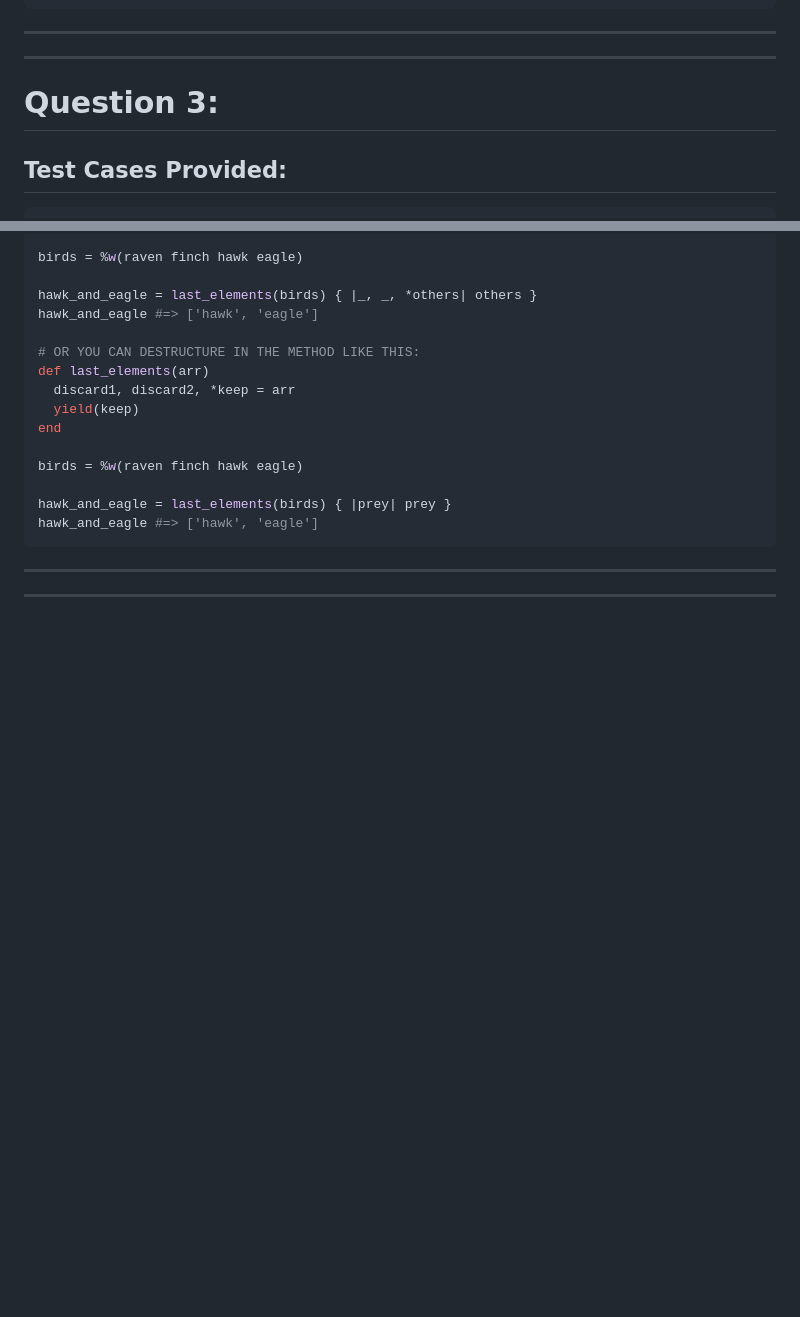
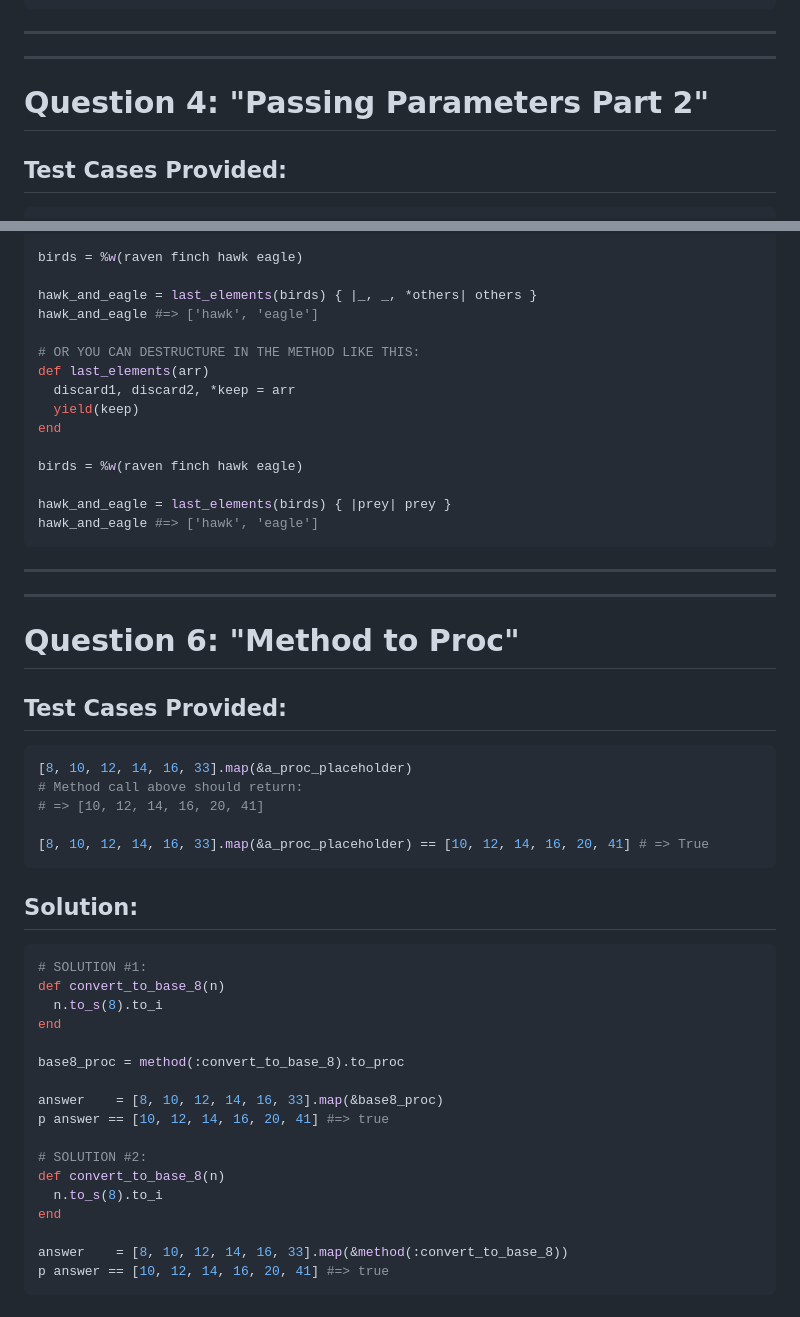
Before and after one commit to jackouni/RB130-139, a Markdown page: RB130_exercises.md, 2 parts joined by grey strips. Rendered like a GitHub page; blank space fills up the shorter version.

Commit message:
Finished the 2nd last problem in the Medium problem set. This was simple and I learned something - you can pass an argument to teh Integer#to_s method to declare what base numbering you want the Integer to be returned in.

````diff
--- a/RB130_exercises.md
+++ b/RB130_exercises.md
@@ -258,7 +258,7 @@ analyzer.process { |file| puts "#{file.read.split.size} words" }
 ---
 ---
 
-# Question 3:
+# Question 4: "Passing Parameters Part 2"
 
 ## Test Cases Provided:
 ```ruby
@@ -294,3 +294,35 @@ hawk_and_eagle #=> ['hawk', 'eagle']
 
 ---
 ---
+
+# Question 6: "Method to Proc"
+
+## Test Cases Provided:
+```ruby
+[8, 10, 12, 14, 16, 33].map(&a_proc_placeholder)
+# Method call above should return:
+# => [10, 12, 14, 16, 20, 41]
+
+[8, 10, 12, 14, 16, 33].map(&a_proc_placeholder) == [10, 12, 14, 16, 20, 41] # => True
+```
+
+## Solution:
+```ruby
+# SOLUTION #1:
+def convert_to_base_8(n)
+  n.to_s(8).to_i
+end
+
+base8_proc = method(:convert_to_base_8).to_proc
+
+answer    = [8, 10, 12, 14, 16, 33].map(&base8_proc)
+p answer == [10, 12, 14, 16, 20, 41] #=> true
+
+# SOLUTION #2:
+def convert_to_base_8(n)
+  n.to_s(8).to_i
+end
+
+answer    = [8, 10, 12, 14, 16, 33].map(&method(:convert_to_base_8))
+p answer == [10, 12, 14, 16, 20, 41] #=> true
+```
````
